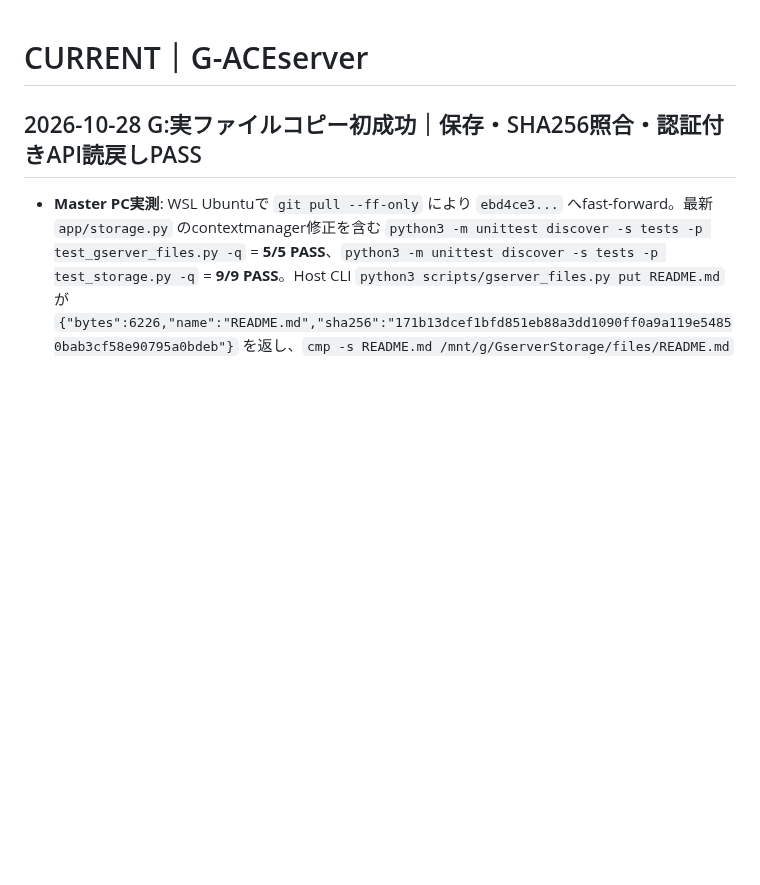
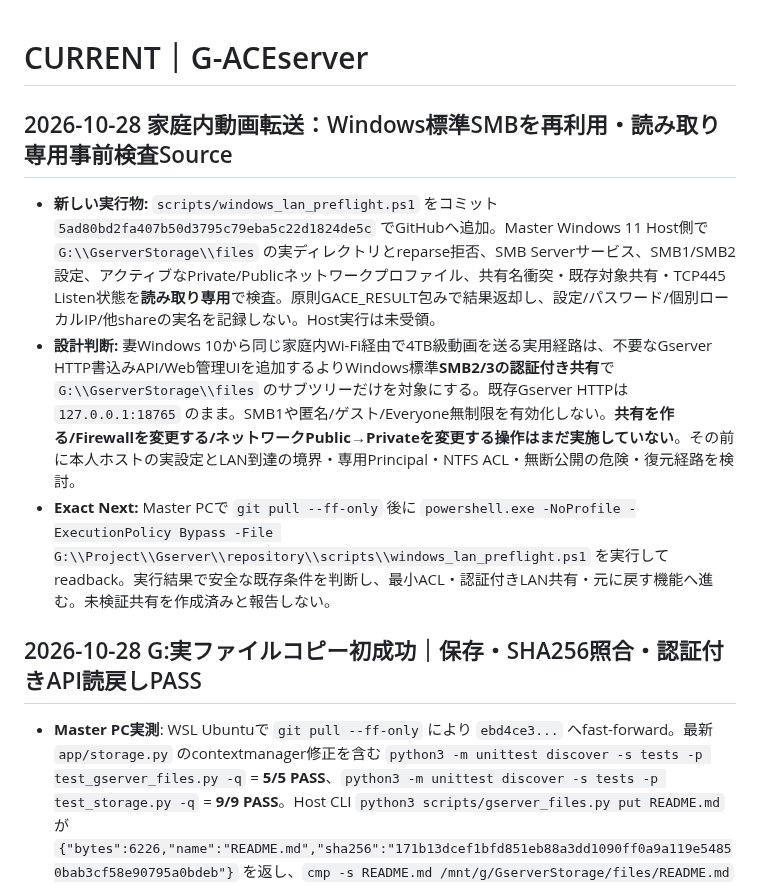
Before and after one commit to seigo-gace/G-ACEserver, a Markdown page: docs/CURRENT.md, the part around the change. GitHub-like rendering; blank space fills up the shorter version.

Commit message:
docs(gserver): record real file transfer PASS and staged read-only Windows SMB preflight

```diff
--- a/docs/CURRENT.md
+++ b/docs/CURRENT.md
@@ -1,4 +1,10 @@
 # CURRENT｜G-ACEserver
+## 2026-10-28 家庭内動画転送：Windows標準SMBを再利用・読み取り専用事前検査Source
+
+- **新しい実行物:** `scripts/windows_lan_preflight.ps1` をコミット `5ad80bd2fa407b50d3795c79eba5c22d1824de5c` でGitHubへ追加。Master Windows 11 Host側で `G:\\GserverStorage\\files` の実ディレクトリとreparse拒否、SMB Serverサービス、SMB1/SMB2設定、アクティブなPrivate/Publicネットワークプロファイル、共有名衝突・既存対象共有・TCP445 Listen状態を**読み取り専用**で検査。原則GACE_RESULT包みで結果返却し、設定/パスワード/個別ローカルIP/他shareの実名を記録しない。Host実行は未受領。
+- **設計判断:** 妻Windows 10から同じ家庭内Wi-Fi経由で4TB級動画を送る実用経路は、不要なGserver HTTP書込みAPI/Web管理UIを追加するよりWindows標準**SMB2/3の認証付き共有**で `G:\\GserverStorage\\files` のサブツリーだけを対象にする。既存Gserver HTTPは `127.0.0.1:18765` のまま。SMB1や匿名/ゲスト/Everyone無制限を有効化しない。**共有を作る/Firewallを変更する/ネットワークPublic→Privateを変更する操作はまだ実施していない**。その前に本人ホストの実設定とLAN到達の境界・専用Principal・NTFS ACL・無断公開の危険・復元経路を検討。
+- **Exact Next:** Master PCで `git pull --ff-only` 後に `powershell.exe -NoProfile -ExecutionPolicy Bypass -File G:\\Project\\Gserver\\repository\\scripts\\windows_lan_preflight.ps1` を実行して readback。実行結果で安全な既存条件を判断し、最小ACL・認証付きLAN共有・元に戻す機能へ進む。未検証共有を作成済みと報告しない。
+
 ## 2026-10-28 G:実ファイルコピー初成功｜保存・SHA256照合・認証付きAPI読戻しPASS
 
 - **Master PC実測**: WSL Ubuntuで `git pull --ff-only` により `ebd4ce3...` へfast-forward。最新 `app/storage.py` のcontextmanager修正を含む `python3 -m unittest discover -s tests -p test_gserver_files.py -q` = **5/5 PASS**、`python3 -m unittest discover -s tests -p test_storage.py -q` = **9/9 PASS**。Host CLI `python3 scripts/gserver_files.py put README.md` が `{"bytes":6226,"name":"README.md","sha256":"171b13dcef1bfd851eb88a3dd1090ff0a9a119e54850bab3cf58e90795a0bdeb"}` を返し、`cmp -s README.md /mnt/g/GserverStorage/files/README.md` 成功。CLI `list` = `README.md` file size 6226。sudo認証後のDocker `gserverctl.py storage-list` で認証付きAPIから同一実ファイルを読戻し。**`GSERVER_FILE_COPY=PASS`**。
```
